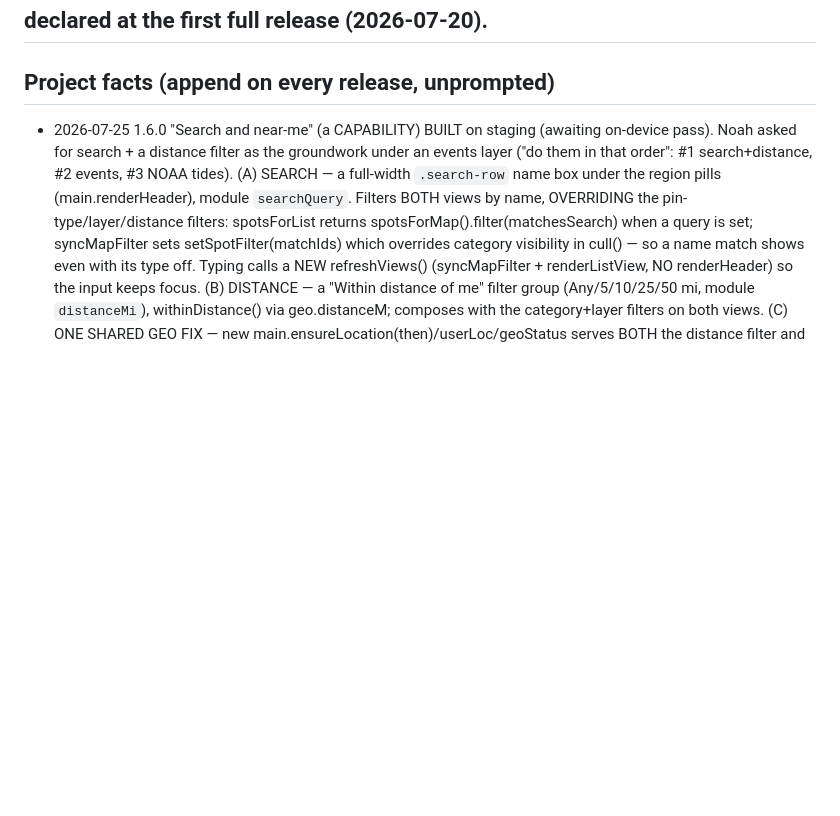
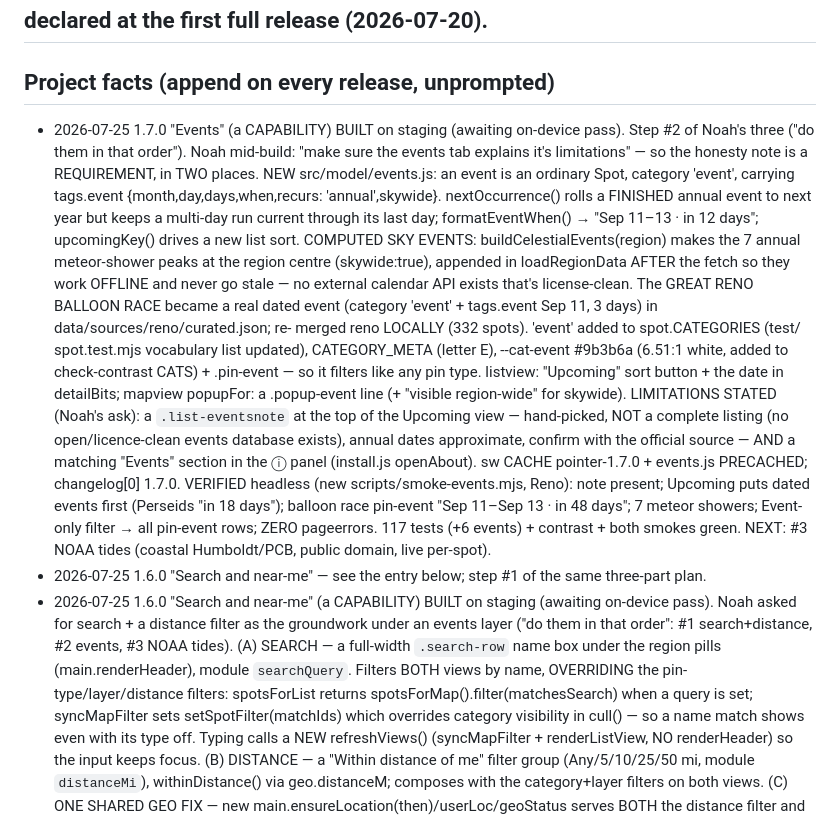
Before and after one commit to njefferson/photo-pointer, a Markdown page: CLAUDE.md, the part around the change. Drawn GitHub-style; blank space fills up the shorter version.

Commit message:
Project facts: 1.7.0 events layer
Co-Authored-By: Claude Opus 4.8 <noreply@anthropic.com>
Claude-Session: https://claude.ai/code/session_01FHEAdKs7ocDGnBGWnHVLtf

```diff
--- a/CLAUDE.md
+++ b/CLAUDE.md
@@ -83,6 +83,36 @@ kept because it is more granular than the Doctrine) before doing anything.
 ## declared at the first full release (2026-07-20).
 
 ## Project facts (append on every release, unprompted)
+- 2026-07-25 1.7.0 "Events" (a CAPABILITY) BUILT on staging (awaiting on-device
+  pass). Step #2 of Noah's three ("do them in that order"). Noah mid-build: "make
+  sure the events tab explains it's limitations" — so the honesty note is a
+  REQUIREMENT, in TWO places. NEW src/model/events.js: an event is an ordinary
+  Spot, category 'event', carrying tags.event {month,day,days,when,recurs:
+  'annual',skywide}. nextOccurrence() rolls a FINISHED annual event to next year
+  but keeps a multi-day run current through its last day; formatEventWhen() →
+  "Sep 11–13 · in 12 days"; upcomingKey() drives a new list sort. COMPUTED SKY
+  EVENTS: buildCelestialEvents(region) makes the 7 annual meteor-shower peaks at
+  the region centre (skywide:true), appended in loadRegionData AFTER the fetch so
+  they work OFFLINE and never go stale — no external calendar API exists that's
+  license-clean. The GREAT RENO BALLOON RACE became a real dated event (category
+  'event' + tags.event Sep 11, 3 days) in data/sources/reno/curated.json; re-
+  merged reno LOCALLY (332 spots). 'event' added to spot.CATEGORIES (test/
+  spot.test.mjs vocabulary list updated), CATEGORY_META (letter E), --cat-event
+  #9b3b6a (6.51:1 white, added to check-contrast CATS) + .pin-event — so it
+  filters like any pin type. listview: "Upcoming" sort button + the date in
+  detailBits; mapview popupFor: a .popup-event line (+ "visible region-wide" for
+  skywide). LIMITATIONS STATED (Noah's ask): a `.list-eventsnote` at the top of
+  the Upcoming view — hand-picked, NOT a complete listing (no open/licence-clean
+  events database exists), annual dates approximate, confirm with the official
+  source — AND a matching "Events" section in the ⓘ panel (install.js openAbout).
+  sw CACHE pointer-1.7.0 + events.js PRECACHED; changelog[0] 1.7.0. VERIFIED
+  headless (new scripts/smoke-events.mjs, Reno): note present; Upcoming puts
+  dated events first (Perseids "in 18 days"); balloon race pin-event "Sep 11–Sep
+  13 · in 48 days"; 7 meteor showers; Event-only filter → all pin-event rows;
+  ZERO pageerrors. 117 tests (+6 events) + contrast + both smokes green. NEXT:
+  #3 NOAA tides (coastal Humboldt/PCB, public domain, live per-spot).
+- 2026-07-25 1.6.0 "Search and near-me" — see the entry below; step #1 of the
+  same three-part plan.
 - 2026-07-25 1.6.0 "Search and near-me" (a CAPABILITY) BUILT on staging (awaiting
   on-device pass). Noah asked for search + a distance filter as the groundwork
   under an events layer ("do them in that order": #1 search+distance, #2 events,
```
